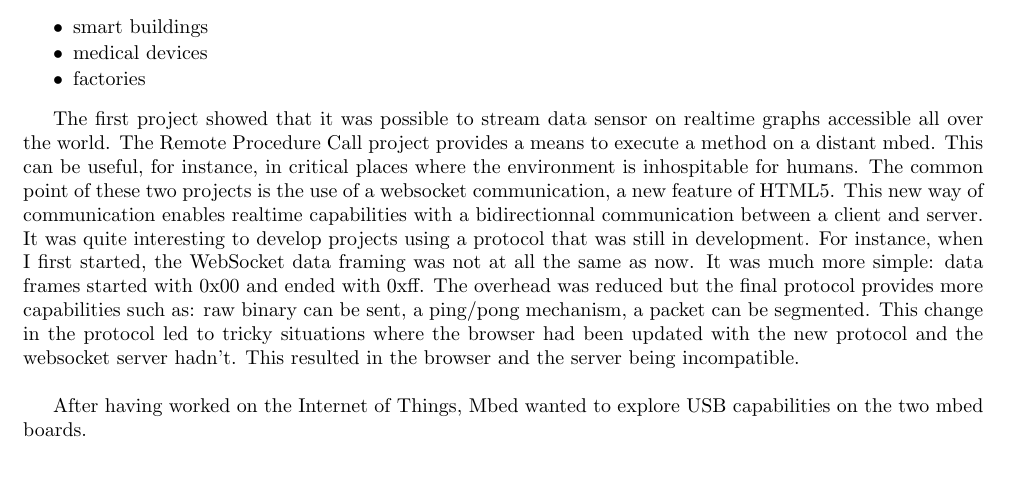
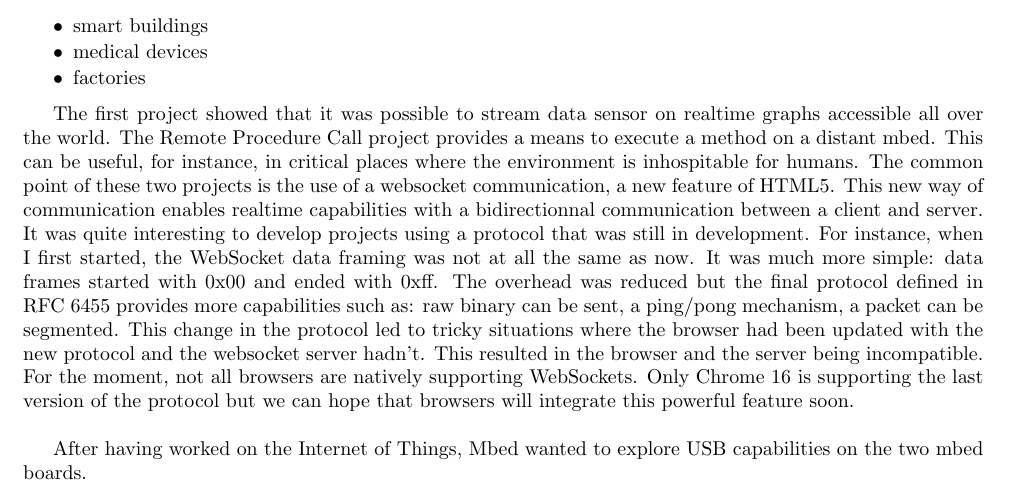
Before and after one commit to samux/ARM-internship-report, a LaTeX thesis (report/rapport.tex): part of page 25 of 47, cut so that both start at the same text. Compiled offline with pdfLaTeX; the source files are stored in an older character set and shown here as Unicode.

Commit message:
add rfc note and browser compatibility problems on report

```diff
--- a/report/rapport.tex
+++ b/report/rapport.tex
@@ -1097,7 +1097,7 @@ For Mbed the Internet of Things is a very important field. We feel that in the f
 	\item factories
 \end{packed_item}
 
-The first project showed that it was possible to stream data sensor on realtime graphs accessible all over the world. The Remote Procedure Call project provides a means to execute a method on a distant mbed. This can be useful, for instance, in critical places where the environment is inhospitable for humans. The common point of these two projects is the use of a websocket communication, a new feature of HTML5. This new way of communication enables realtime capabilities with a bidirectionnal communication between a client and server. It was quite interesting to develop projects using a protocol that was still in development. For instance, when I first started, the WebSocket data framing was not at all the same as now. It was much more simple: data frames started with 0x00 and ended with 0xff. The overhead was reduced but the final protocol provides more capabilities such as: raw binary can be sent, a ping/pong mechanism, a packet can be segmented. This change in the protocol led to tricky situations where the browser had been updated with the new protocol and the websocket server hadn't. This resulted in the browser and the server being incompatible.\\
+The first project showed that it was possible to stream data sensor on realtime graphs accessible all over the world. The Remote Procedure Call project provides a means to execute a method on a distant mbed. This can be useful, for instance, in critical places where the environment is inhospitable for humans. The common point of these two projects is the use of a websocket communication, a new feature of HTML5. This new way of communication enables realtime capabilities with a bidirectionnal communication between a client and server. It was quite interesting to develop projects using a protocol that was still in development. For instance, when I first started, the WebSocket data framing was not at all the same as now. It was much more simple: data frames started with 0x00 and ended with 0xff. The overhead was reduced but the final protocol defined in RFC 6455 provides more capabilities such as: raw binary can be sent, a ping/pong mechanism, a packet can be segmented. This change in the protocol led to tricky situations where the browser had been updated with the new protocol and the websocket server hadn't. This resulted in the browser and the server being incompatible. For the moment, not all browsers are natively supporting WebSockets. Only Chrome 16 is supporting the last version of the protocol but we can hope that browsers will integrate this powerful feature soon.\\
 
 
 
```
Also changed, not shown: report/rapport.pdf.
